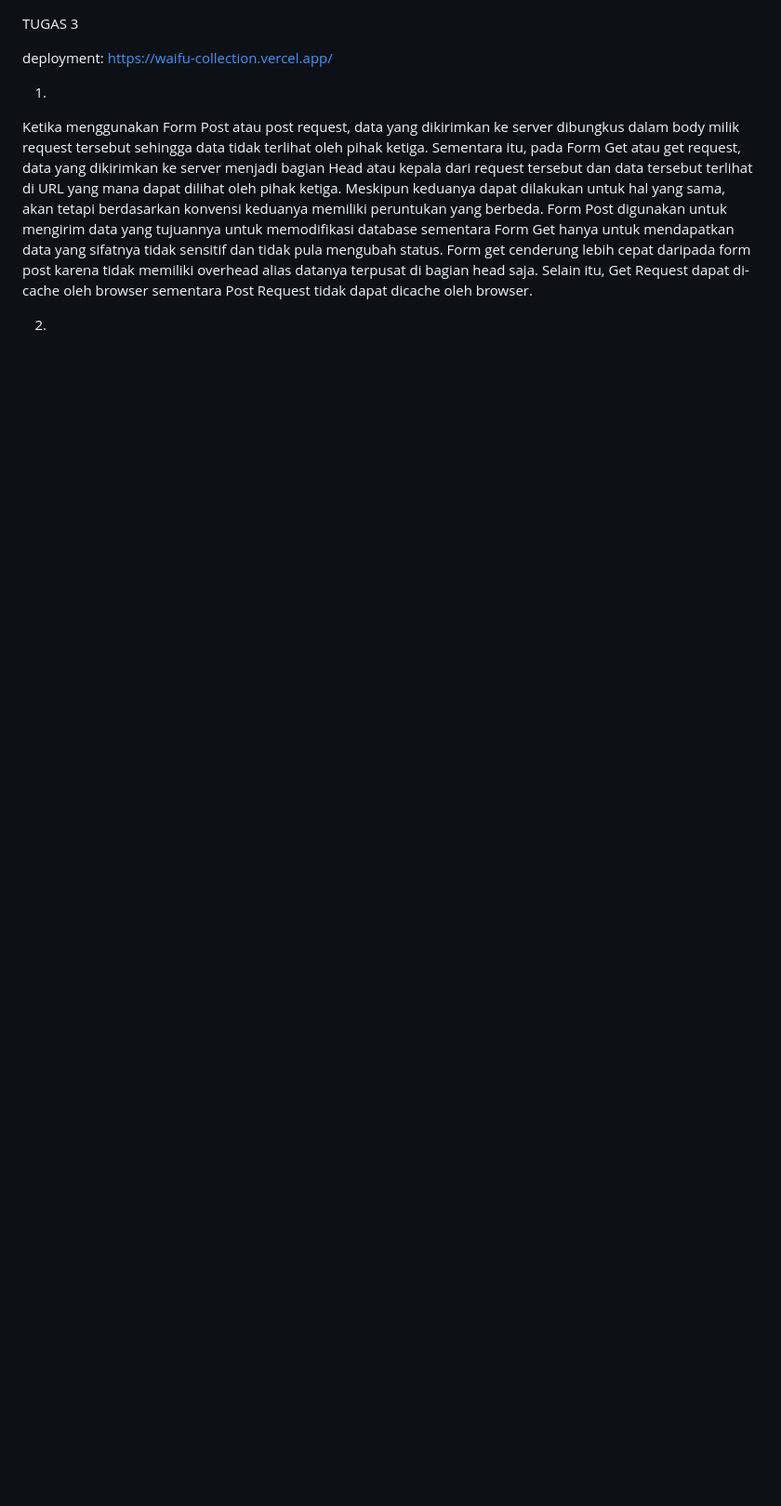
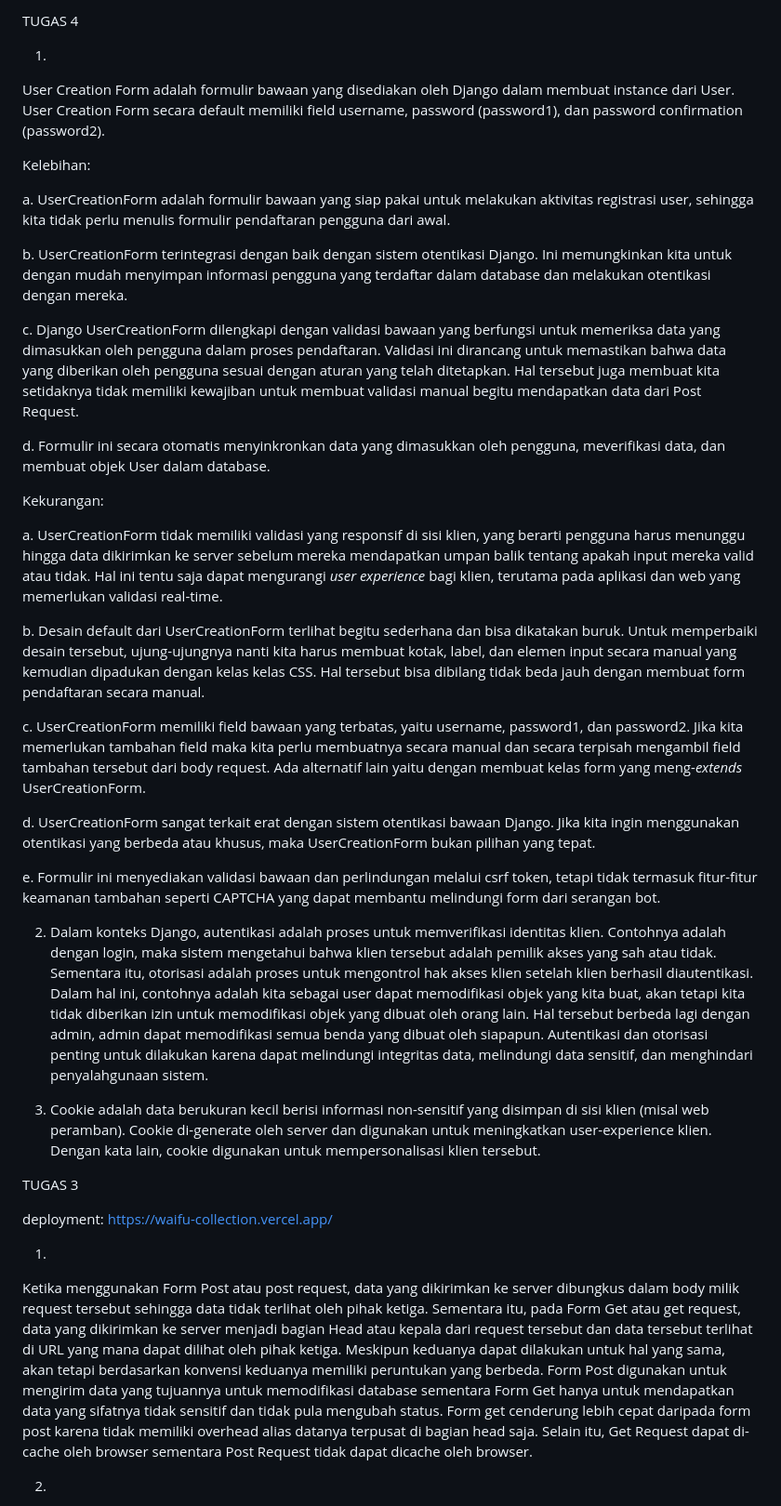
Before and after one commit to isaui/WaifuCollection-PBP-2023, a Markdown page: README.md, the part around the change. Shown at 93% size. GitHub-like rendering; blank space fills up the shorter version.

```diff
--- a/README.md
+++ b/README.md
@@ -1,3 +1,35 @@
+TUGAS 4
+
+1.
+User Creation Form adalah formulir bawaan yang disediakan oleh Django dalam membuat instance dari User. User Creation Form secara default memiliki field username, password (password1), dan password confirmation (password2).
+
+Kelebihan:
+
+a. UserCreationForm adalah formulir bawaan yang siap pakai untuk melakukan aktivitas registrasi user, sehingga kita tidak perlu menulis formulir pendaftaran pengguna dari awal.
+
+b. UserCreationForm terintegrasi dengan baik dengan sistem otentikasi Django. Ini memungkinkan kita untuk dengan mudah menyimpan informasi pengguna yang terdaftar dalam database dan melakukan otentikasi dengan mereka.
+
+c. Django UserCreationForm dilengkapi dengan validasi bawaan yang berfungsi untuk memeriksa data yang dimasukkan oleh pengguna dalam proses pendaftaran. Validasi ini dirancang untuk memastikan bahwa data yang diberikan oleh pengguna sesuai dengan aturan yang telah ditetapkan. Hal tersebut juga membuat kita setidaknya tidak memiliki kewajiban untuk membuat validasi manual begitu mendapatkan data dari Post Request.
+
+d. Formulir ini secara otomatis menyinkronkan data yang dimasukkan oleh pengguna, meverifikasi data, dan membuat objek User dalam database.
+
+Kekurangan:
+
+a. UserCreationForm tidak memiliki validasi yang responsif di sisi klien, yang berarti pengguna harus menunggu hingga data dikirimkan ke server sebelum mereka mendapatkan umpan balik tentang apakah input mereka valid atau tidak. Hal ini tentu saja dapat mengurangi _user experience_ bagi klien, terutama pada aplikasi dan web yang memerlukan validasi real-time.
+
+b.  Desain default dari UserCreationForm terlihat begitu sederhana dan bisa dikatakan buruk. Untuk memperbaiki desain tersebut, ujung-ujungnya nanti kita harus membuat kotak, label, dan elemen input secara manual yang kemudian dipadukan dengan kelas kelas CSS. Hal tersebut bisa dibilang tidak beda jauh dengan membuat form pendaftaran secara manual.
+
+c.  UserCreationForm memiliki field bawaan yang terbatas, yaitu username, password1, dan password2. Jika kita memerlukan tambahan field maka kita perlu membuatnya secara manual dan secara terpisah mengambil field tambahan tersebut dari body request. Ada alternatif lain yaitu dengan membuat kelas form yang meng-_extends_ UserCreationForm.
+
+d.  UserCreationForm sangat terkait erat dengan sistem otentikasi bawaan Django. Jika kita ingin menggunakan otentikasi yang berbeda atau khusus, maka UserCreationForm bukan pilihan yang tepat.
+
+e.  Formulir ini menyediakan validasi bawaan dan perlindungan melalui csrf token, tetapi tidak termasuk fitur-fitur keamanan tambahan seperti CAPTCHA yang dapat membantu melindungi form dari serangan bot.
+
+
+2. Dalam konteks Django, autentikasi adalah proses untuk memverifikasi identitas klien. Contohnya adalah dengan login, maka sistem mengetahui bahwa klien tersebut adalah pemilik akses yang sah atau tidak. Sementara itu, otorisasi adalah proses untuk mengontrol hak akses klien setelah klien berhasil diautentikasi. Dalam hal ini, contohnya adalah  kita sebagai user dapat memodifikasi objek yang kita buat, akan tetapi kita tidak diberikan izin untuk memodifikasi objek yang dibuat oleh orang lain. Hal tersebut berbeda lagi dengan admin, admin dapat memodifikasi semua benda yang dibuat oleh siapapun. Autentikasi dan otorisasi penting untuk dilakukan karena dapat melindungi integritas data, melindungi data sensitif, dan menghindari penyalahgunaan sistem.
+
+3. Cookie adalah  data berukuran kecil berisi informasi non-sensitif yang disimpan di sisi klien (misal web peramban). Cookie  di-generate oleh server dan digunakan untuk meningkatkan user-experience klien. Dengan kata lain, cookie digunakan untuk mempersonalisasi klien tersebut.
+
 
 TUGAS 3
 
```
